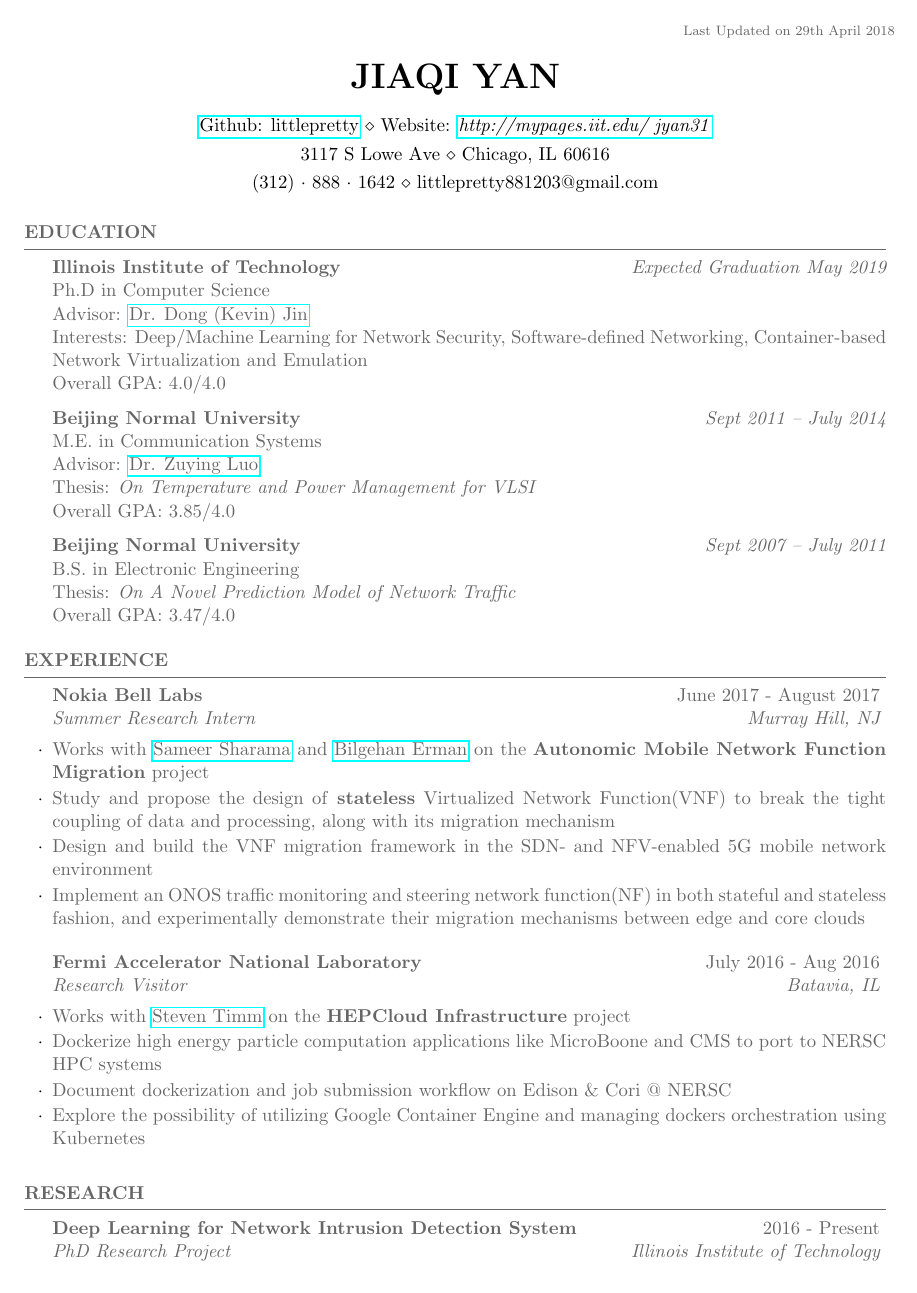
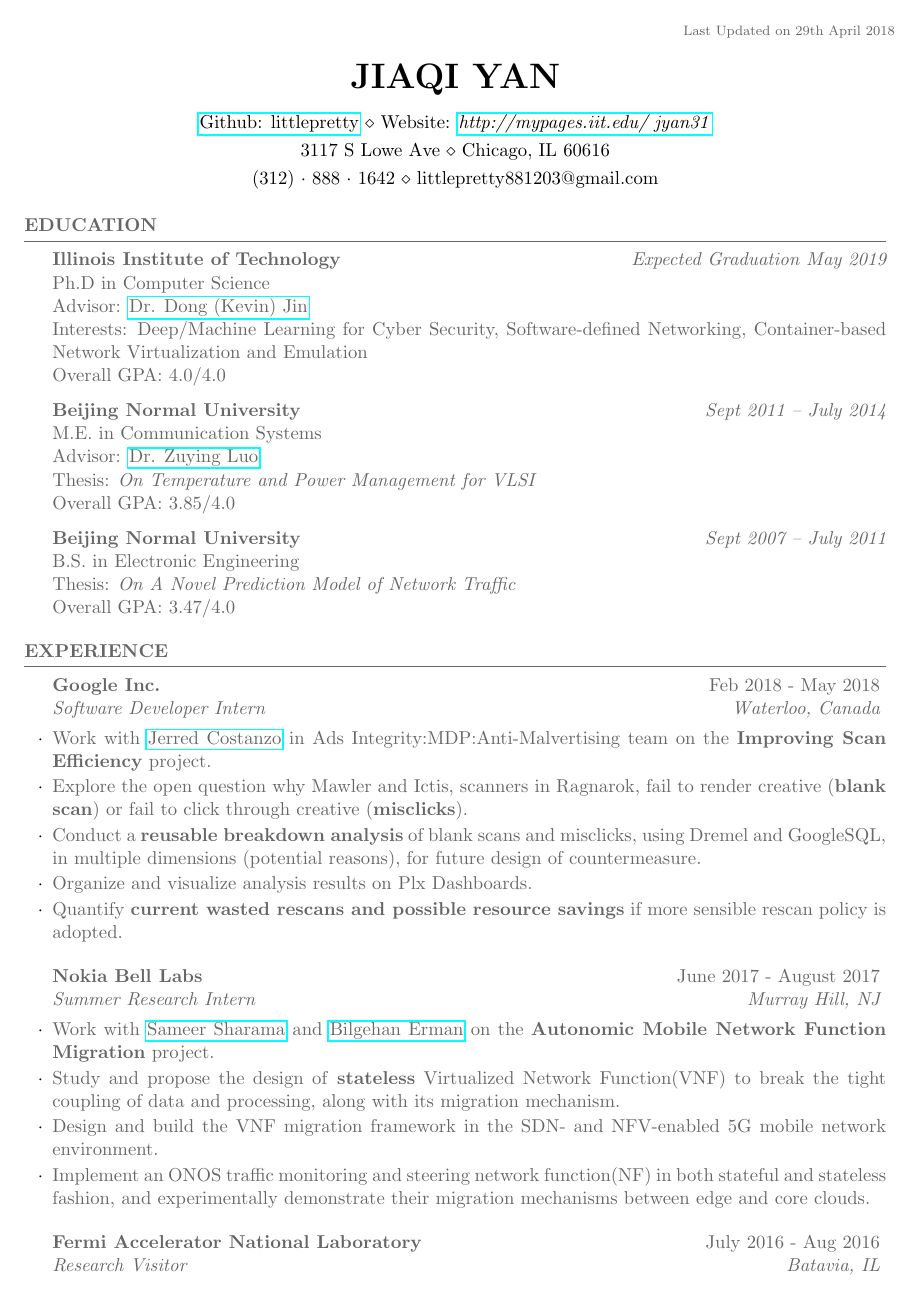
Before and after one commit to littlepretty/NotFancyCV, a LaTeX CV (JiaqiYan_CV.tex): page 1 of 3. Compiled offline with pdfLaTeX.

Commit message:
add google intern
Signed-off-by: littlepretty@XcodeMac <littlepretty881203@gmail.com>

```diff
--- a/JiaqiYan_CV.tex
+++ b/JiaqiYan_CV.tex
@@ -44,7 +44,7 @@
 {\bf Illinois Institute of Technology} \hfill {\em Expected Graduation May 2019} \\
 Ph.D in Computer Science \\
 Advisor: \href{http://cs.iit.edu/~djin/index.html}{Dr. Dong (Kevin) Jin} \\
-Interests: Deep/Machine Learning for Network Security, Software-defined Networking, Container-based Network Virtualization and Emulation \\
+Interests: Deep/Machine Learning for Cyber Security, Software-defined Networking, Container-based Network Virtualization and Emulation \\
 Overall GPA: 4.0/4.0
 
 {\bf Beijing Normal University} \hfill{\em Sept 2011 -- July 2014} \\
@@ -66,20 +66,32 @@ Overall GPA: 3.47/4.0
 
 \begin{rSection}{Experience}
 
+\begin{rSubsection}{Google Inc.}{Feb 2018 - May 2018}{Software Developer Intern}{Waterloo, Canada}
+\item Work with \href{https://moma.corp.google.com/person/jerred}{Jerred Costanzo} in Ads Integrity:MDP:Anti-Malvertising team on the \textbf{Improving
+    Scan Efficiency} project.
+\item Explore the open question why Mawler and Ictis, scanners in Ragnarok,
+    fail to render creative (\textbf{blank scan}) or fail to click through creative (\textbf{misclicks}).
+\item Conduct a \textbf{reusable breakdown analysis} of blank scans and misclicks, using Dremel and GoogleSQL,
+    in multiple dimensions (potential reasons), for future design of countermeasure.
+\item Organize and visualize analysis results on Plx Dashboards.
+\item Quantify \textbf{current wasted rescans and possible resource savings} if more sensible rescan
+    policy is adopted.
+\end{rSubsection}
+
 \begin{rSubsection}{Nokia Bell Labs}{June 2017 - August 2017}{Summer Research Intern}{Murray Hill, NJ}
-\item Works with \href{https://www.bell-labs.com/usr/sameer.sharma}{Sameer Sharama} and \href{https://www.bell-labs.com/usr/bilgehan.erman}{Bilgehan Erman} on the \textbf{Autonomic Mobile Network Function Migration} project
-\item Study and propose the design of \textbf{stateless} Virtualized Network Function(VNF) to break the tight coupling of data and processing, along with its migration mechanism
-\item Design and build the VNF migration framework in the SDN- and NFV-enabled 5G mobile network environment
-\item Implement an ONOS traffic monitoring and steering network function(NF) in both stateful and stateless fashion, and experimentally demonstrate their migration mechanisms between edge and core clouds
+\item Work with \href{https://www.bell-labs.com/usr/sameer.sharma}{Sameer Sharama} and \href{https://www.bell-labs.com/usr/bilgehan.erman}{Bilgehan Erman} on the \textbf{Autonomic Mobile Network Function Migration} project.
+\item Study and propose the design of \textbf{stateless} Virtualized Network Function(VNF) to break the tight coupling of data and processing, along with its migration mechanism.
+\item Design and build the VNF migration framework in the SDN- and NFV-enabled 5G mobile network environment.
+\item Implement an ONOS traffic monitoring and steering network function(NF) in both stateful and stateless fashion, and experimentally demonstrate their migration mechanisms between edge and core clouds.
 \end{rSubsection}
 
 %------------------------------------------------
 
 \begin{rSubsection}{Fermi Accelerator National Laboratory}{July 2016 - Aug 2016}{Research Visitor}{Batavia, IL}
-\item Works with \href{http://home.fnal.gov/~timm/}{Steven Timm} on the \textbf{HEPCloud Infrastructure} project
-\item Dockerize high energy particle computation applications like MicroBoone and CMS to port to NERSC HPC systems
-\item Document dockerization and job submission workflow on Edison \& Cori @ NERSC
-\item Explore the possibility of utilizing Google Container Engine and managing dockers orchestration using Kubernetes
+\item Work with \href{http://home.fnal.gov/~timm/}{Steven Timm} on the \textbf{HEPCloud Infrastructure} project.
+\item Dockerize high energy particle computation applications like MicroBoone and CMS to port to NERSC HPC systems.
+\item Document dockerization and job submission workflow on Edison \& Cori @ NERSC.
+\item Explore the possibility of utilizing Google Container Engine and managing dockers orchestration using Kubernetes.
 \end{rSubsection}
 
 %------------------------------------------------
@@ -97,6 +109,3 @@ Overall GPA: 3.47/4.0
 
 \begin{rSection}{Research}
 
-\begin{rSubsection}{\textbf{Deep Learning} for Network Intrusion Detection System}{2016 - Present}{PhD Research Project}{Illinois Institute of Technology}
-\item Training deep Multilayer Perceptron network with empirically efficient techniques, such as SGD and dropout
-\item Learn useful, hierarchical features unsupervisedly with generative models such as \textbf{stacked Restricted Boltzmann Machines} or \textbf{stacked Sparse/Denoise Autoencoders}, visualizing using \textbf{t-SNE}
```
Also changed, not shown: JiaqiYan_CV.tex (16 more changed lines).
